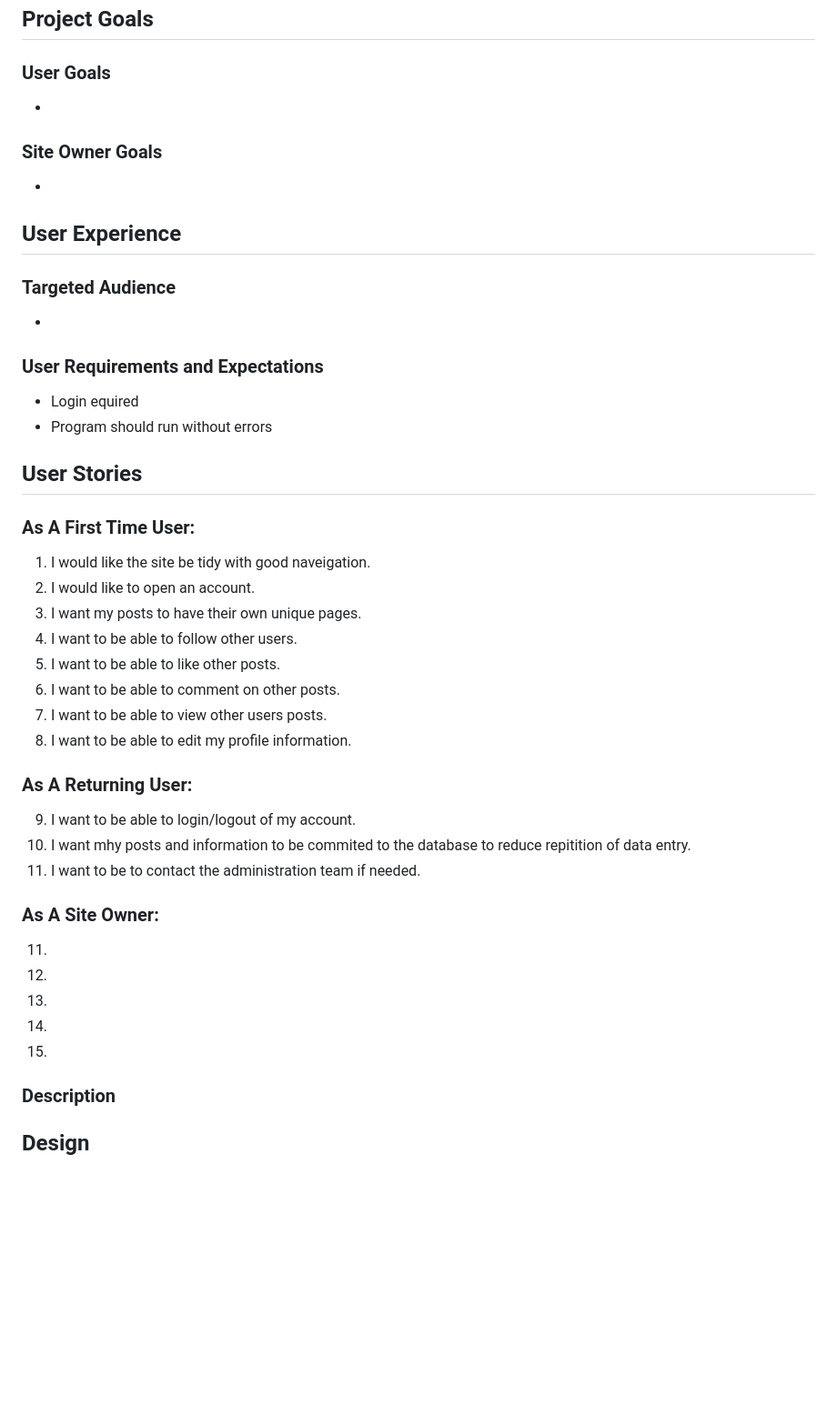
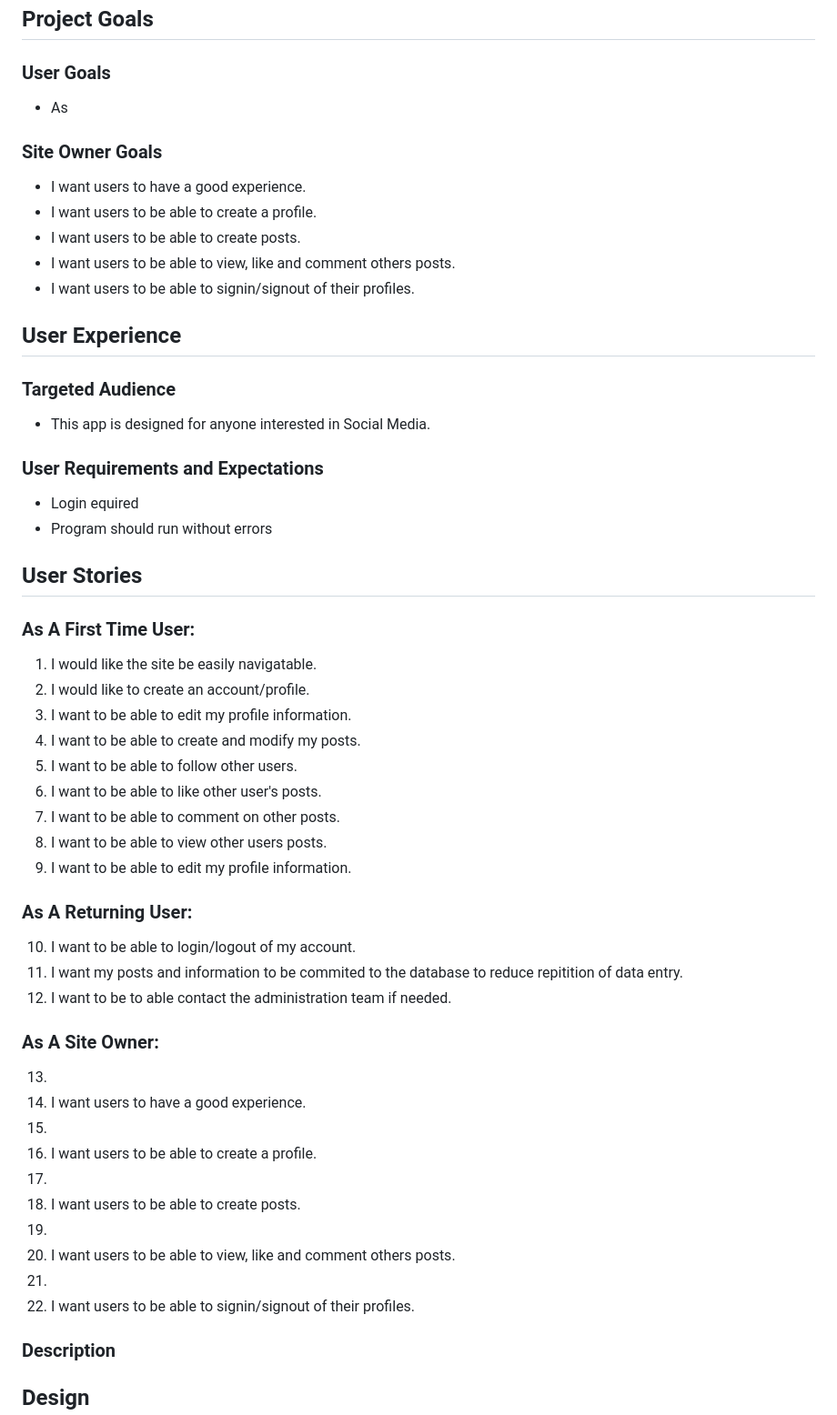
Before and after one commit to seanreid1997/CI-project4, a Markdown page: README.md, the part around the change. Shown at 91% size. Drawn GitHub-style; blank space fills up the shorter version.

Commit message:
Add user stories to README.md

```diff
--- a/README.md
+++ b/README.md
@@ -36,13 +36,17 @@ Developer: Sean Reid
 ### User Goals
 
 <ul>
-<li></li>
+<li>As</li>
 </ul>
 
 ### Site Owner Goals
 
 <ul>
-<li></li>
+<li>I want users to have a good experience.</li>
+<li>I want users to be able to create a profile.</li>
+<li>I want users to be able to create posts.</li>
+<li>I want users to be able to view, like and comment others posts.</li>
+<li>I want users to be able to signin/signout of their profiles.</li>
 </ul>
 
 ## User Experience
@@ -50,7 +54,7 @@ Developer: Sean Reid
 ### Targeted Audience
 
 <ul>
-<li></li>
+<li>This app is designed for anyone interested in Social Media.</li>
 </ul>
 
 ### User Requirements and Expectations
@@ -64,28 +68,29 @@ Developer: Sean Reid
 
 ### As A First Time User:
 
-1. I would like the site be tidy with good naveigation.
-2. I would like to open an account.
-3. I want my posts to have their own unique pages.
-4. I want to be able to follow other users.
-5. I want to be able to like other posts.
-6. I want to be able to comment on other posts.
-7. I want to be able to view other users posts.
-8. I want to be able to edit my profile information.
+1. I would like the site be easily navigatable.
+2. I would like to create an account/profile.
+3. I want to be able to edit my profile information.
+4. I want to be able to create and modify my posts.
+5. I want to be able to follow other users.
+6. I want to be able to like other user's posts.
+7. I want to be able to comment on other posts.
+8. I want to be able to view other users posts.
+9. I want to be able to edit my profile information.
 
 ### As A Returning User:
 
-9. I want to be able to login/logout of my account.
-10. I want mhy posts and information to be commited to the database to reduce repitition of data entry.
-11. I want to be to contact the administration team if needed.
+10. I want to be able to login/logout of my account.
+11. I want my posts and information to be commited to the database to reduce repitition of data entry.
+12. I want to be to able contact the administration team if needed.
 
 ### As A Site Owner:
 
-11.
-12.
-13.
-14.
-15.
+13. <li>I want users to have a good experience.</li>
+14. <li>I want users to be able to create a profile.</li>
+15. <li>I want users to be able to create posts.</li>
+16. <li>I want users to be able to view, like and comment others posts.</li>
+17. <li>I want users to be able to signin/signout of their profiles.</li>
 
 ### Description
 
```
